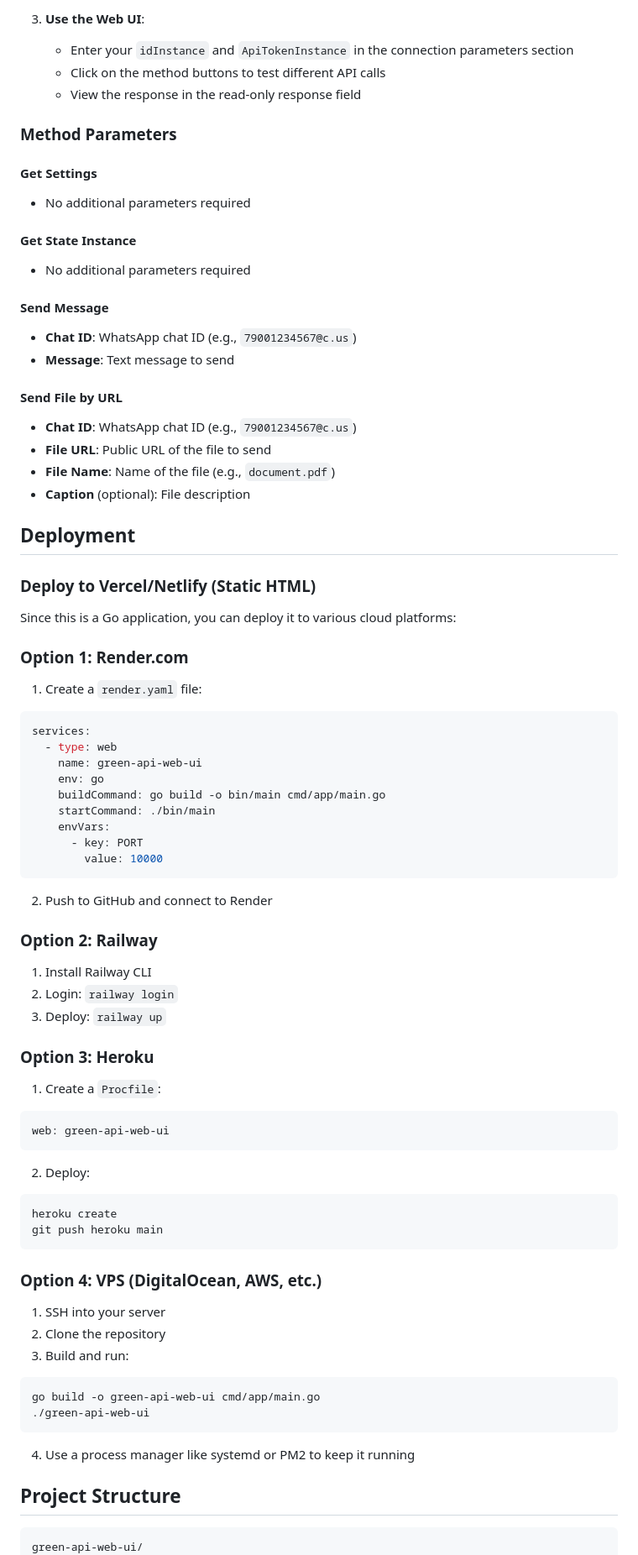
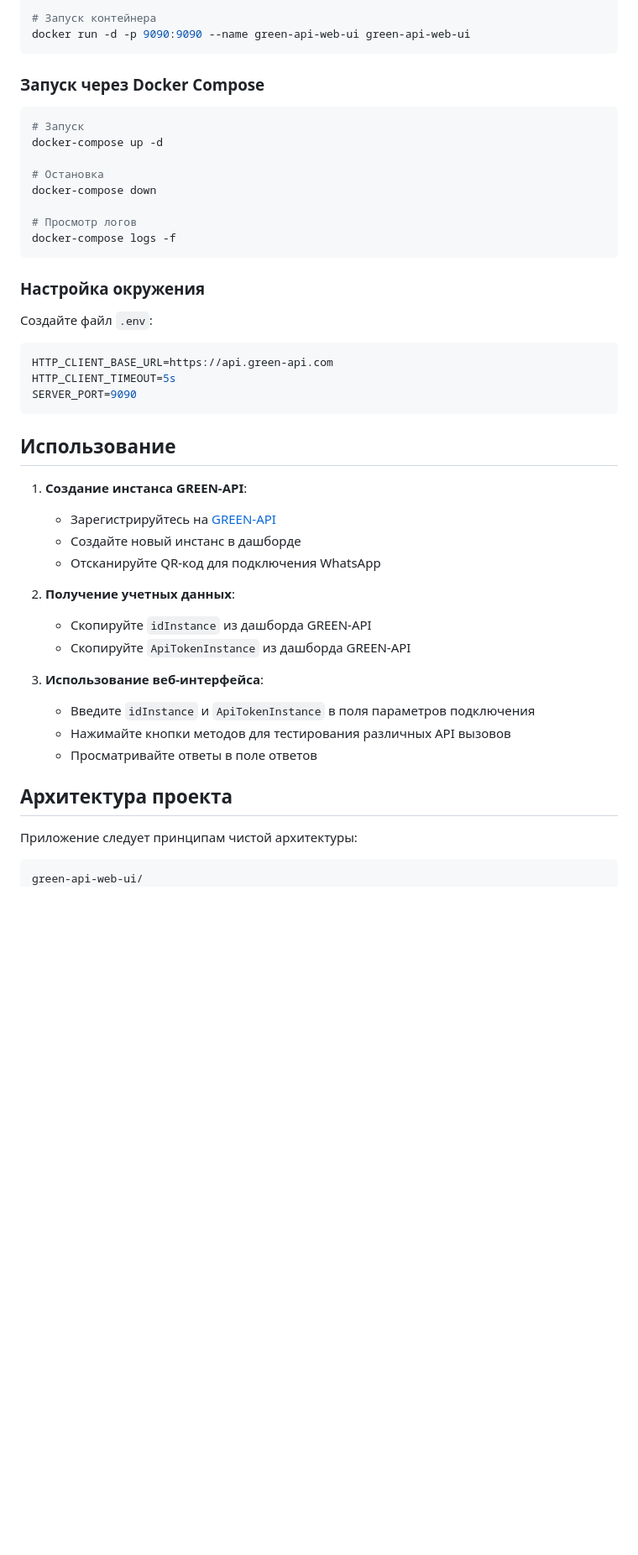
Before and after one commit to Pavel-Vinogradov/green-api-web-ui, a Markdown page: README.md, the part around one of its changes. Shown at 84% size. Drawn GitHub-style; blank space fills up the shorter version.

````diff
--- a/README.md
+++ b/README.md
@@ -70,78 +67,49 @@ go build -o green-api-web-ui cmd/app/main.go
 
-3. **Use the Web UI**:
-   - Enter your `idInstance` and `ApiTokenInstance` in the connection parameters section
-   - Click on the method buttons to test different API calls
-   - View the response in the read-only response field
-
-### Method Parameters
-
-#### Get Settings
-- No additional parameters required
-
-#### Get State Instance
-- No additional parameters required
-
-#### Send Message
-- **Chat ID**: WhatsApp chat ID (e.g., `79001234567@c.us`)
-- **Message**: Text message to send
-
-#### Send File by URL
-- **Chat ID**: WhatsApp chat ID (e.g., `79001234567@c.us`)
-- **File URL**: Public URL of the file to send
-- **File Name**: Name of the file (e.g., `document.pdf`)
-- **Caption** (optional): File description
-
-## Deployment
-
-### Deploy to Vercel/Netlify (Static HTML)
-
-Since this is a Go application, you can deploy it to various cloud platforms:
-
-### Option 1: Render.com
-1. Create a `render.yaml` file:
-```yaml
-services:
-  - type: web
-    name: green-api-web-ui
-    env: go
-    buildCommand: go build -o bin/main cmd/app/main.go
-    startCommand: ./bin/main
-    envVars:
-      - key: PORT
-        value: 10000
+# Запуск контейнера
+docker run -d -p 9090:9090 --name green-api-web-ui green-api-web-ui
 ```
 
-2. Push to GitHub and connect to Render
+### Запуск через Docker Compose
 
-### Option 2: Railway
-1. Install Railway CLI
-2. Login: `railway login`
-3. Deploy: `railway up`
+```bash
+# Запуск
+docker-compose up -d
 
-### Option 3: Heroku
-1. Create a `Procfile`:
-```
-web: green-api-web-ui
+# Остановка
+docker-compose down
+
+# Просмотр логов
+docker-compose logs -f
 ```
 
-2. Deploy:
+### Настройка окружения
+
+Создайте файл `.env`:
 ```bash
-heroku create
-git push heroku main
+HTTP_CLIENT_BASE_URL=https://api.green-api.com
+HTTP_CLIENT_TIMEOUT=5s
+SERVER_PORT=9090
 ```
 
-### Option 4: VPS (DigitalOcean, AWS, etc.)
-1. SSH into your server
-2. Clone the repository
-3. Build and run:
-```bash
-go build -o green-api-web-ui cmd/app/main.go
-./green-api-web-ui
-```
+## Использование
 
-4. Use a process manager like systemd or PM2 to keep it running
+1. **Создание инстанса GREEN-API**:
+   - Зарегистрируйтесь на [GREEN-API](https://green-api.com)
+   - Создайте новый инстанс в дашборде
+   - Отсканируйте QR-код для подключения WhatsApp
 
-## Project Structure
+2. **Получение учетных данных**:
+   - Скопируйте `idInstance` из дашборда GREEN-API
+   - Скопируйте `ApiTokenInstance` из дашборда GREEN-API
+
+3. **Использование веб-интерфейса**:
+   - Введите `idInstance` и `ApiTokenInstance` в поля параметров подключения
+   - Нажимайте кнопки методов для тестирования различных API вызовов
+   - Просматривайте ответы в поле ответов
+
+## Архитектура проекта
+
+Приложение следует принципам чистой архитектуры:
 
 ```
 green-api-web-ui/
````
Also changed, not shown: other parts of README.md (+131 -63 lines).
